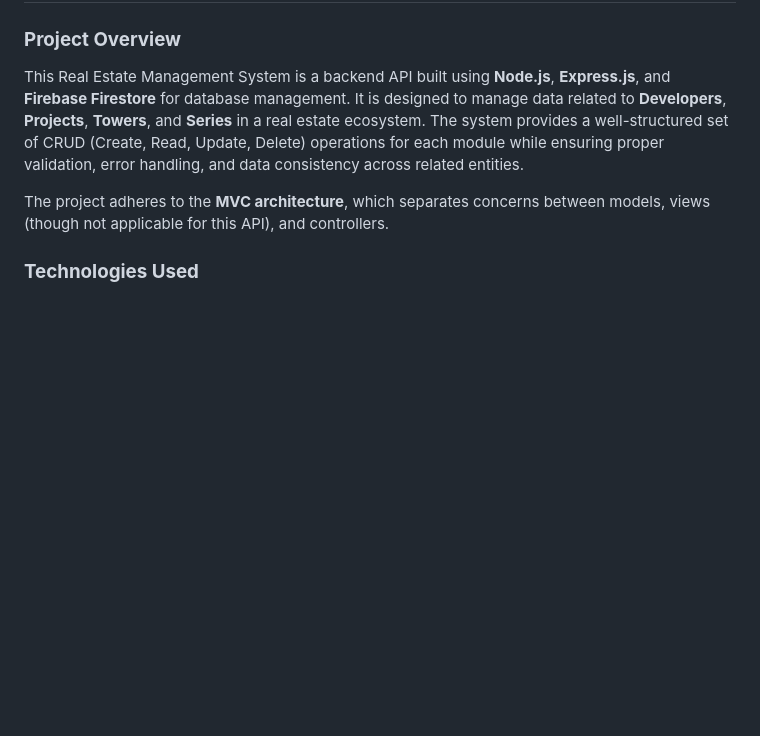
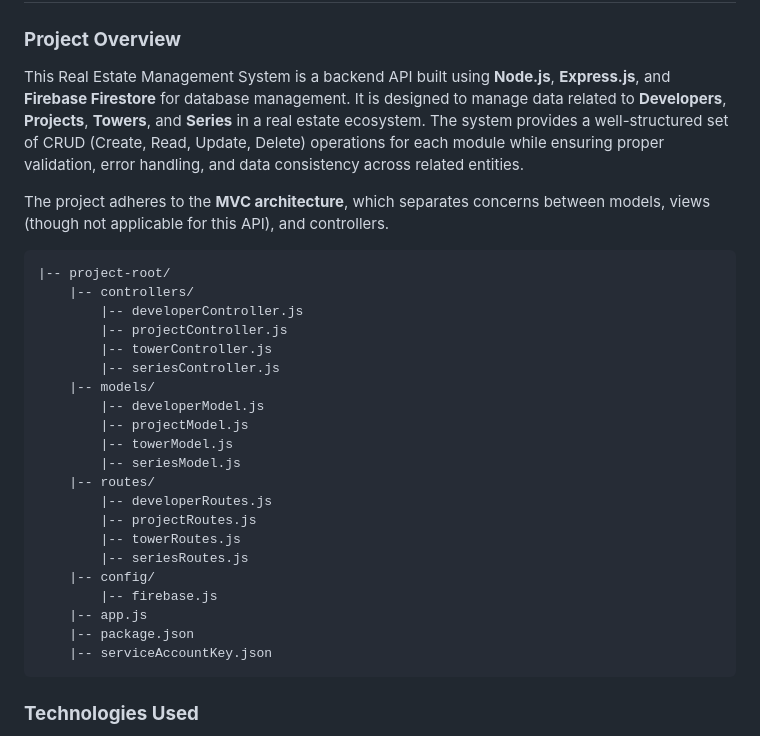
Before and after one commit to ashishkumarpalai/real-estate-project-Firebase-Firestore, a Markdown page: README.md, the part around the change. GitHub-like rendering; blank space fills up the shorter version.

````diff
--- a/README.md
+++ b/README.md
@@ -5,6 +5,29 @@
 This Real Estate Management System is a backend API built using **Node.js**, **Express.js**, and **Firebase Firestore** for database management. It is designed to manage data related to **Developers**, **Projects**, **Towers**, and **Series** in a real estate ecosystem. The system provides a well-structured set of CRUD (Create, Read, Update, Delete) operations for each module while ensuring proper validation, error handling, and data consistency across related entities.
 
 The project adheres to the **MVC architecture**, which separates concerns between models, views (though not applicable for this API), and controllers.
+```
+|-- project-root/
+    |-- controllers/
+        |-- developerController.js
+        |-- projectController.js
+        |-- towerController.js
+        |-- seriesController.js
+    |-- models/
+        |-- developerModel.js
+        |-- projectModel.js
+        |-- towerModel.js
+        |-- seriesModel.js
+    |-- routes/
+        |-- developerRoutes.js
+        |-- projectRoutes.js
+        |-- towerRoutes.js
+        |-- seriesRoutes.js
+    |-- config/
+        |-- firebase.js
+    |-- app.js
+    |-- package.json
+    |-- serviceAccountKey.json
+```
 
 ### **Technologies Used**
 - **Node.js**: JavaScript runtime environment.
````
